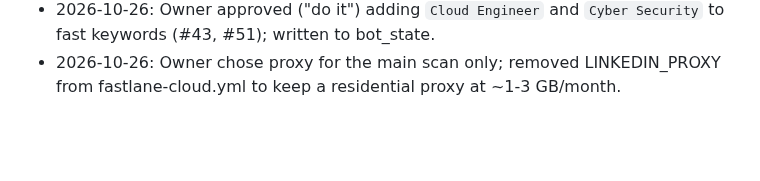
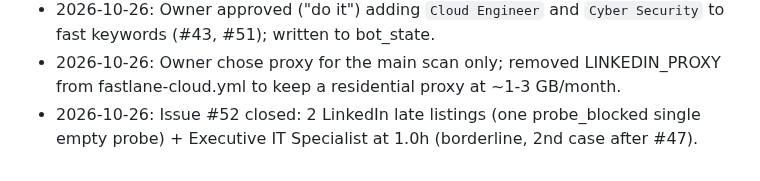
Before and after one commit to mohamedkhalaf0045-stack/job-alert, a Markdown page: docs/MEMORY.md, the part around the change. Drawn GitHub-style; blank space fills up the shorter version.

Commit message:
docs: record gap-monitor issue #52 outcome
Co-Authored-By: Claude Opus 5.5 <noreply@anthropic.com>
Claude-Session: https://claude.ai/code/session_01JWRBn5FuXTbpR3vJDoXWgb

```diff
--- a/docs/MEMORY.md
+++ b/docs/MEMORY.md
@@ -155,3 +155,4 @@ Open questions to owner: PR per stage? Still use `linux/`, Railway (`railway.tom
 - 2026-10-25: Issue #51 closed: finance + Senior Cloud Engineer (Egypt) waited for a 5h main-scan gap. Proposed adding `Cloud Engineer` to fast keywords (owner decision).
 - 2026-10-26: Owner approved ("do it") adding `Cloud Engineer` and `Cyber Security` to fast keywords (#43, #51); written to bot_state.
 - 2026-10-26: Owner chose proxy for the main scan only; removed LINKEDIN_PROXY from fastlane-cloud.yml to keep a residential proxy at ~1-3 GB/month.
+- 2026-10-26: Issue #52 closed: 2 LinkedIn late listings (one probe_blocked single empty probe) + Executive IT Specialist at 1.0h (borderline, 2nd case after #47).
```
